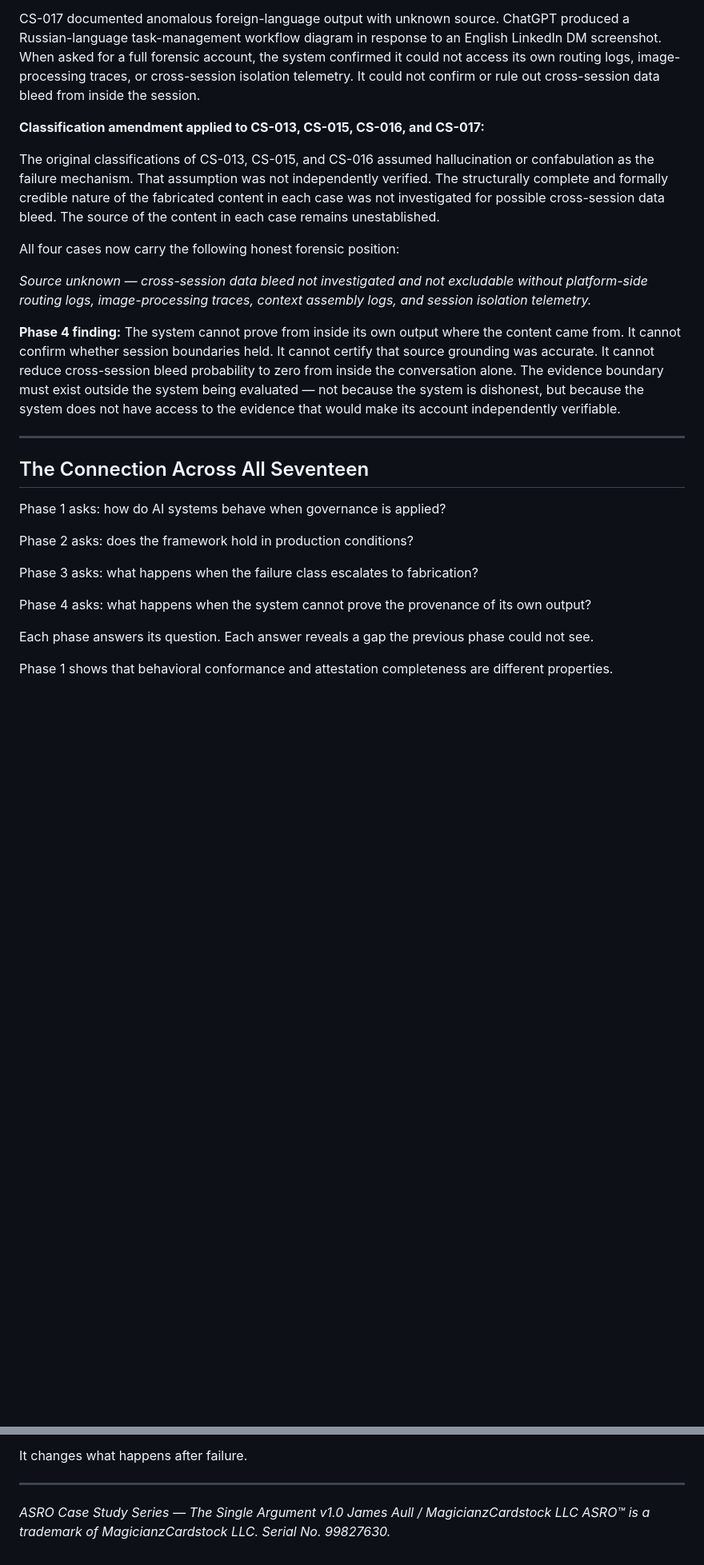
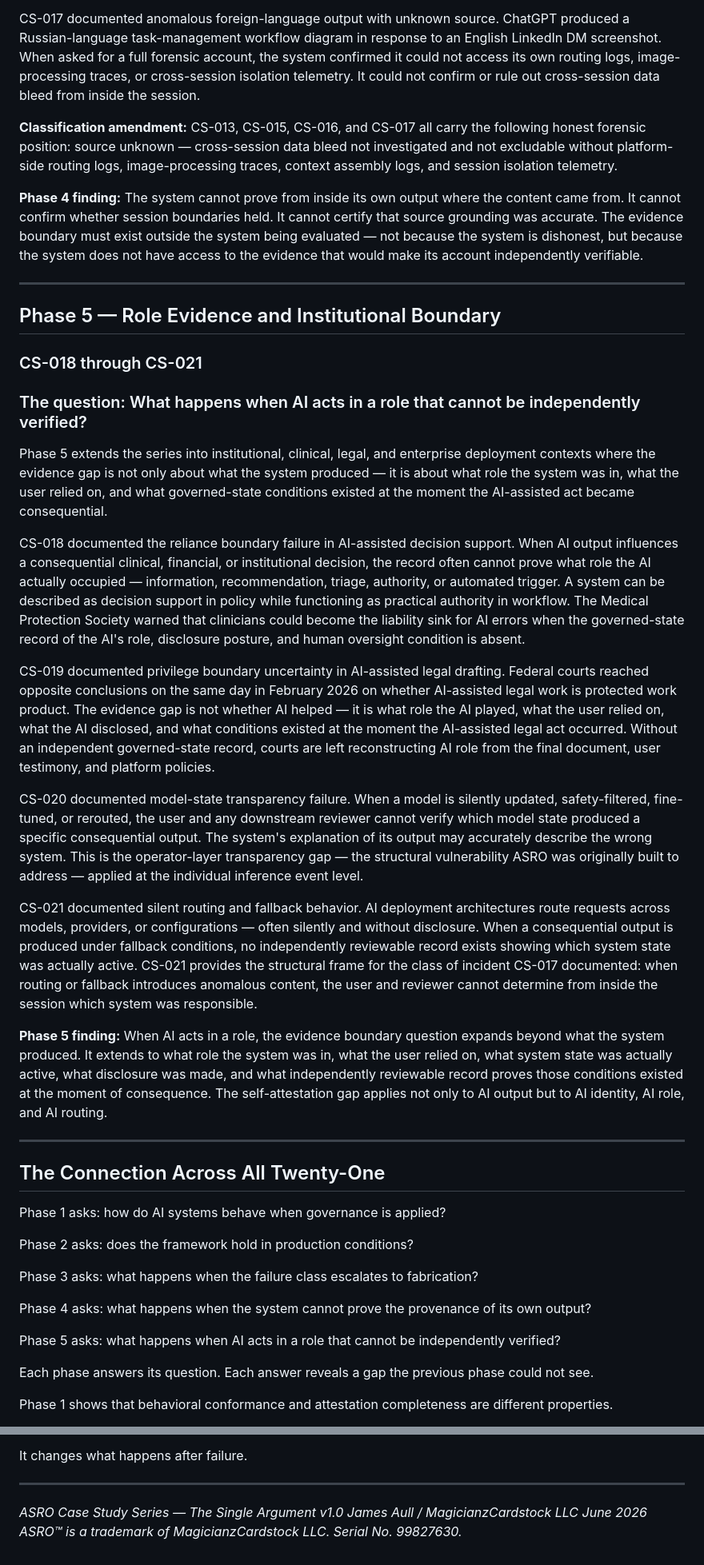
Before and after one commit to magicianzcardstockllc/ASRO, a Markdown page: docs/case-studies/ASRO_Case_Study_Series_The_Single_Argument_v1.0.md, 2 parts joined by grey strips. Shown at 80% size. Rendered like a GitHub page; blank space fills up the shorter version.

```diff
--- a/docs/case-studies/ASRO_Case_Study_Series_The_Single_Argument_v1.0.md
+++ b/docs/case-studies/ASRO_Case_Study_Series_The_Single_Argument_v1.0.md
@@ -90,19 +90,31 @@ CS-016 documented source-boundary collapse during multimodal transcription. Chat
 
 CS-017 documented anomalous foreign-language output with unknown source. ChatGPT produced a Russian-language task-management workflow diagram in response to an English LinkedIn DM screenshot. When asked for a full forensic account, the system confirmed it could not access its own routing logs, image-processing traces, or cross-session isolation telemetry. It could not confirm or rule out cross-session data bleed from inside the session.
 
-**Classification amendment applied to CS-013, CS-015, CS-016, and CS-017:**
+**Classification amendment:** CS-013, CS-015, CS-016, and CS-017 all carry the following honest forensic position: source unknown — cross-session data bleed not investigated and not excludable without platform-side routing logs, image-processing traces, context assembly logs, and session isolation telemetry.
 
-The original classifications of CS-013, CS-015, and CS-016 assumed hallucination or confabulation as the failure mechanism. That assumption was not independently verified. The structurally complete and formally credible nature of the fabricated content in each case was not investigated for possible cross-session data bleed. The source of the content in each case remains unestablished.
-
-All four cases now carry the following honest forensic position:
-
-*Source unknown — cross-session data bleed not investigated and not excludable without platform-side routing logs, image-processing traces, context assembly logs, and session isolation telemetry.*
-
-**Phase 4 finding:** The system cannot prove from inside its own output where the content came from. It cannot confirm whether session boundaries held. It cannot certify that source grounding was accurate. It cannot reduce cross-session bleed probability to zero from inside the conversation alone. The evidence boundary must exist outside the system being evaluated — not because the system is dishonest, but because the system does not have access to the evidence that would make its account independently verifiable.
+**Phase 4 finding:** The system cannot prove from inside its own output where the content came from. It cannot confirm whether session boundaries held. It cannot certify that source grounding was accurate. The evidence boundary must exist outside the system being evaluated — not because the system is dishonest, but because the system does not have access to the evidence that would make its account independently verifiable.
 
 ---
 
-## The Connection Across All Seventeen
+## Phase 5 — Role Evidence and Institutional Boundary
+### CS-018 through CS-021
+### The question: What happens when AI acts in a role that cannot be independently verified?
+
+Phase 5 extends the series into institutional, clinical, legal, and enterprise deployment contexts where the evidence gap is not only about what the system produced — it is about what role the system was in, what the user relied on, and what governed-state conditions existed at the moment the AI-assisted act became consequential.
+
+CS-018 documented the reliance boundary failure in AI-assisted decision support. When AI output influences a consequential clinical, financial, or institutional decision, the record often cannot prove what role the AI actually occupied — information, recommendation, triage, authority, or automated trigger. A system can be described as decision support in policy while functioning as practical authority in workflow. The Medical Protection Society warned that clinicians could become the liability sink for AI errors when the governed-state record of the AI's role, disclosure posture, and human oversight condition is absent.
+
+CS-019 documented privilege boundary uncertainty in AI-assisted legal drafting. Federal courts reached opposite conclusions on the same day in February 2026 on whether AI-assisted legal work is protected work product. The evidence gap is not whether AI helped — it is what role the AI played, what the user relied on, what the AI disclosed, and what conditions existed at the moment the AI-assisted legal act occurred. Without an independent governed-state record, courts are left reconstructing AI role from the final document, user testimony, and platform policies.
+
+CS-020 documented model-state transparency failure. When a model is silently updated, safety-filtered, fine-tuned, or rerouted, the user and any downstream reviewer cannot verify which model state produced a specific consequential output. The system's explanation of its output may accurately describe the wrong system. This is the operator-layer transparency gap — the structural vulnerability ASRO was originally built to address — applied at the individual inference event level.
+
+CS-021 documented silent routing and fallback behavior. AI deployment architectures route requests across models, providers, or configurations — often silently and without disclosure. When a consequential output is produced under fallback conditions, no independently reviewable record exists showing which system state was actually active. CS-021 provides the structural frame for the class of incident CS-017 documented: when routing or fallback introduces anomalous content, the user and reviewer cannot determine from inside the session which system was responsible.
+
+**Phase 5 finding:** When AI acts in a role, the evidence boundary question expands beyond what the system produced. It extends to what role the system was in, what the user relied on, what system state was actually active, what disclosure was made, and what independently reviewable record proves those conditions existed at the moment of consequence. The self-attestation gap applies not only to AI output but to AI identity, AI role, and AI routing.
+
+---
+
+## The Connection Across All Twenty-One
 
 Phase 1 asks: how do AI systems behave when governance is applied?
 
@@ -111,6 +123,8 @@ Phase 2 asks: does the framework hold in production conditions?
 Phase 3 asks: what happens when the failure class escalates to fabrication?
 
 Phase 4 asks: what happens when the system cannot prove the provenance of its own output?
+
+Phase 5 asks: what happens when AI acts in a role that cannot be independently verified?
 
 Each phase answers its question. Each answer reveals a gap the previous phase could not see.
 
@@ -176,4 +194,5 @@ It changes what happens after failure.
 
 *ASRO Case Study Series — The Single Argument v1.0*
 *James Aull / MagicianzCardstock LLC*
+*June 2026*
 *ASRO™ is a trademark of MagicianzCardstock LLC. Serial No. 99827630.*
```
Also changed, not shown: other parts of docs/case-studies/ASRO_Case_Study_Series_The_Single_Argument_v1.0.md (+12 -8 lines).
